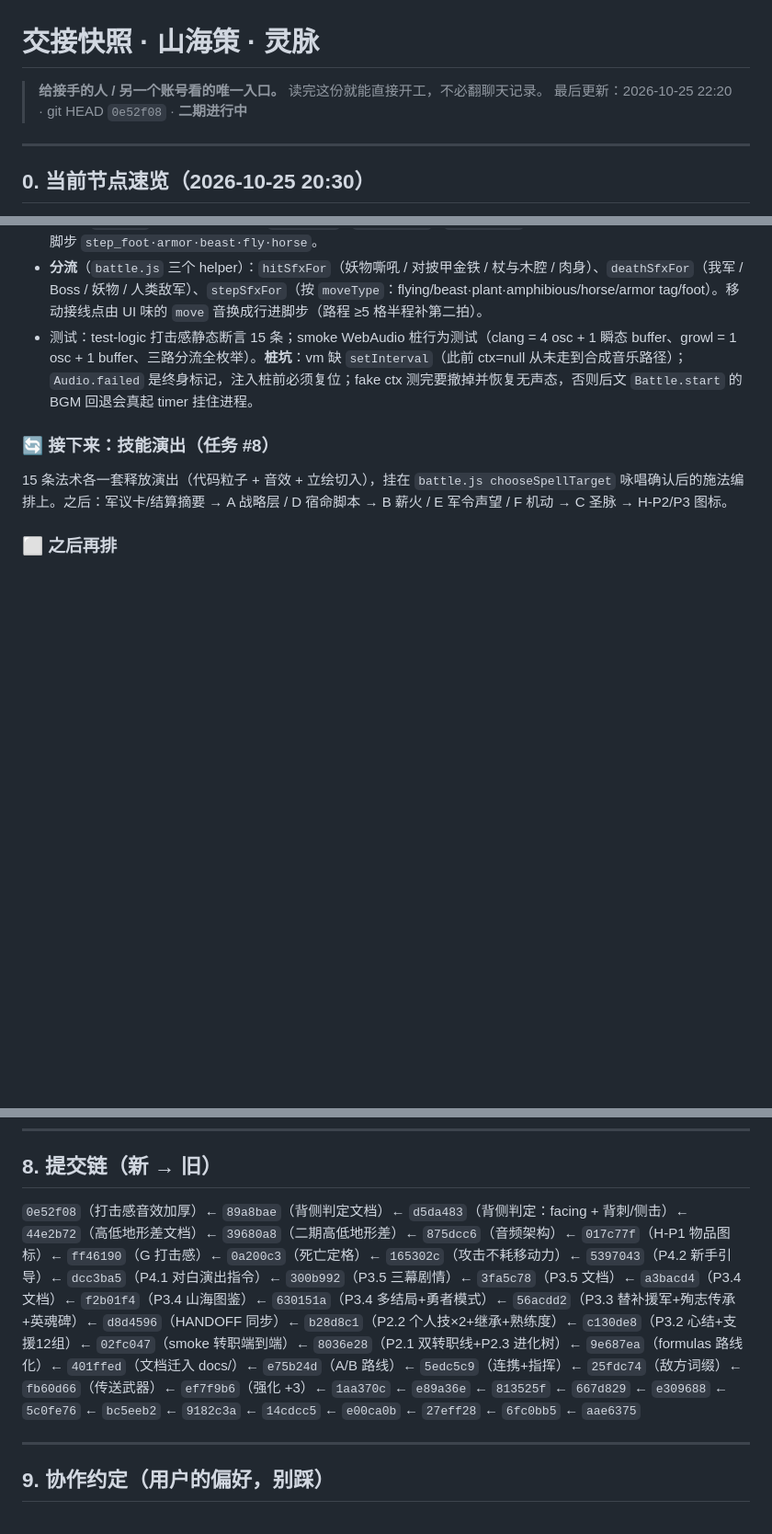
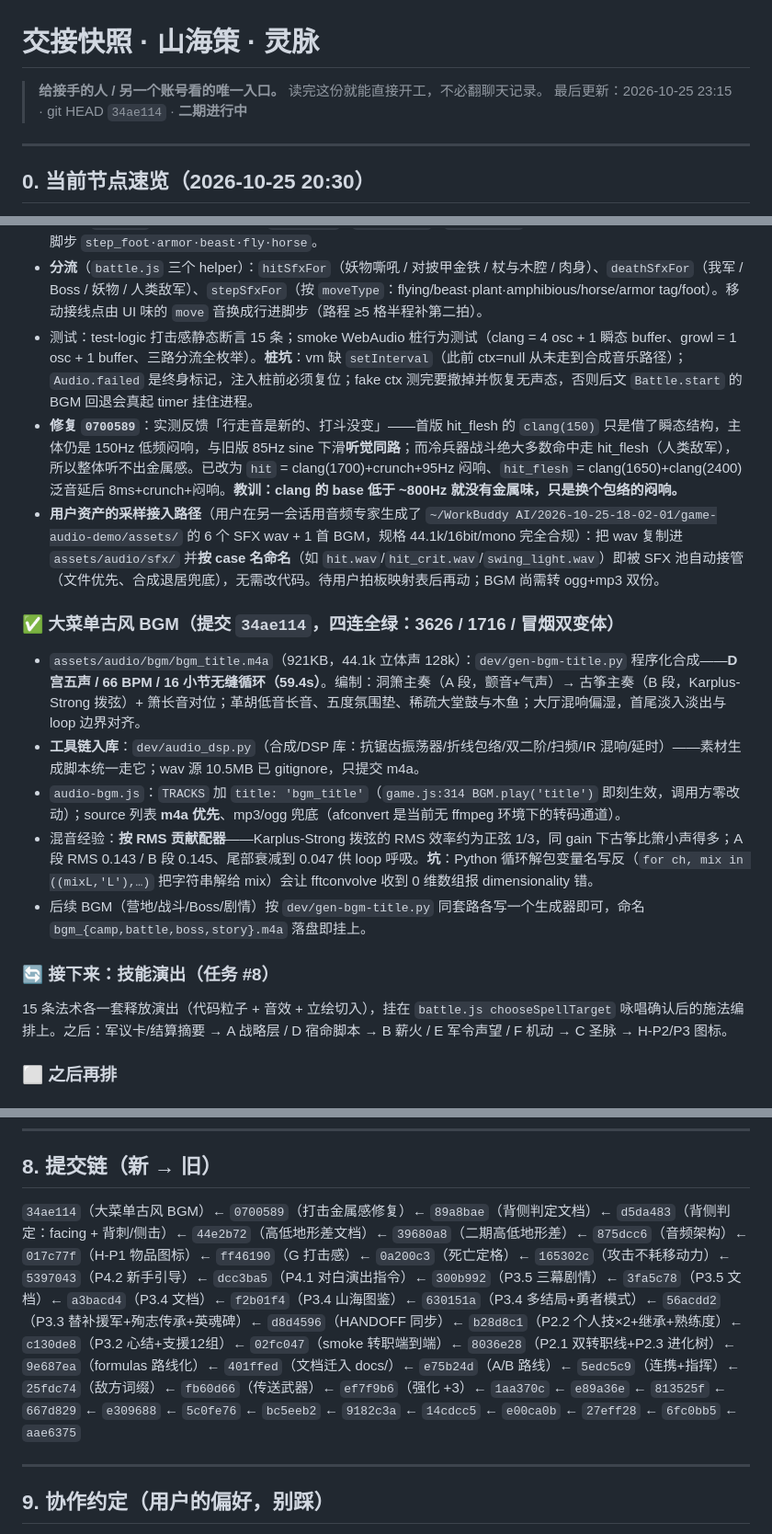
Before and after one commit to 718997675/shanhaice-srpg, a Markdown page: HANDOFF.md, 3 parts joined by grey strips. Shown at 92% size. Rendered like a GitHub page; blank space fills up the shorter version.

Commit message:
文档：HANDOFF §0 与开发计划记录大菜单古风 BGM 节点（34ae114）

```diff
--- a/HANDOFF.md
+++ b/HANDOFF.md
@@ -1,7 +1,7 @@
 # 交接快照 · 山海策 · 灵脉
 
 > **给接手的人 / 另一个账号看的唯一入口。** 读完这份就能直接开工，不必翻聊天记录。
-> 最后更新：2026-10-25 22:20 · git HEAD `0e52f08` · **二期进行中**
+> 最后更新：2026-10-25 23:15 · git HEAD `34ae114` · **二期进行中**
 
 ---
 
@@ -70,6 +70,16 @@
 - **新增**：`foe_hit`（妖物受击嘶吼）/ `foe_death` / `boss_death` / `death_hero` 加重（披甲倒地闷响 + 远钟）/ 五路脚步 `step_foot·armor·beast·fly·horse`。
 - **分流**（`battle.js` 三个 helper）：`hitSfxFor`（妖物嘶吼 / 对披甲金铁 / 杖与木腔 / 肉身）、`deathSfxFor`（我军 / Boss / 妖物 / 人类敌军）、`stepSfxFor`（按 `moveType`：flying/beast·plant·amphibious/horse/armor tag/foot）。移动接线点由 UI 味的 `move` 音换成行进脚步（路程 ≥5 格半程补第二拍）。
 - 测试：test-logic 打击感静态断言 15 条；smoke WebAudio 桩行为测试（clang = 4 osc + 1 瞬态 buffer、growl = 1 osc + 1 buffer、三路分流全枚举）。**桩坑**：vm 缺 `setInterval`（此前 ctx=null 从未走到合成音乐路径）；`Audio.failed` 是终身标记，注入桩前必须复位；fake ctx 测完要撤掉并恢复无声态，否则后文 `Battle.start` 的 BGM 回退会真起 timer 挂住进程。
+- **修复 `0700589`**：实测反馈「行走音是新的、打斗没变」——首版 hit_flesh 的 `clang(150)` 只是借了瞬态结构，主体仍是 150Hz 低频闷响，与旧版 85Hz sine 下滑**听觉同路**；而冷兵器战斗绝大多数命中走 hit_flesh（人类敌军），所以整体听不出金属感。已改为 `hit` = clang(1700)+crunch+95Hz 闷响、`hit_flesh` = clang(1650)+clang(2400) 泛音延后 8ms+crunch+闷响。**教训：clang 的 base 低于 ~800Hz 就没有金属味，只是换个包络的闷响。**
+- **用户资产的采样接入路径**（用户在另一会话用音频专家生成了 `~/WorkBuddy AI/2026-10-25-18-02-01/game-audio-demo/assets/` 的 6 个 SFX wav + 1 首 BGM，规格 44.1k/16bit/mono 完全合规）：把 wav 复制进 `assets/audio/sfx/` 并**按 case 名命名**（如 `hit.wav`/`hit_crit.wav`/`swing_light.wav`）即被 SFX 池自动接管（文件优先、合成退居兜底），无需改代码。待用户拍板映射表后再动；BGM 尚需转 ogg+mp3 双份。
+
+### ✅ 大菜单古风 BGM（提交 `34ae114`，四连全绿：3626 / 1716 / 冒烟双变体）
+
+- `assets/audio/bgm/bgm_title.m4a`（921KB，44.1k 立体声 128k）：`dev/gen-bgm-title.py` 程序化合成——**D 宫五声 / 66 BPM / 16 小节无缝循环（59.4s）**。编制：洞箫主奏（A 段，颤音+气声）→ 古筝主奏（B 段，Karplus-Strong 拨弦）+ 箫长音对位；革胡低音长音、五度氛围垫、稀疏大堂鼓与木鱼；大厅混响偏湿，首尾淡入淡出与 loop 边界对齐。
+- **工具链入库**：`dev/audio_dsp.py`（合成/DSP 库：抗锯齿振荡器/折线包络/双二阶/扫频/IR 混响/延时）——素材生成脚本统一走它；wav 源 10.5MB 已 gitignore，只提交 m4a。
+- `audio-bgm.js`：`TRACKS` 加 `title: 'bgm_title'`（`game.js:314 BGM.play('title')` 即刻生效，调用方零改动）；source 列表 **m4a 优先**、mp3/ogg 兜底（afconvert 是当前无 ffmpeg 环境下的转码通道）。
+- 混音经验：**按 RMS 贡献配器**——Karplus-Strong 拨弦的 RMS 效率约为正弦 1/3，同 gain 下古筝比箫小声得多；A 段 RMS 0.143 / B 段 0.145、尾部衰减到 0.047 供 loop 呼吸。**坑**：Python 循环解包变量名写反（`for ch, mix in ((mixL,'L'),…)` 把字符串解给 mix）会让 fftconvolve 收到 0 维数组报 dimensionality 错。
+- 后续 BGM（营地/战斗/Boss/剧情）按 `dev/gen-bgm-title.py` 同套路各写一个生成器即可，命名 `bgm_{camp,battle,boss,story}.m4a` 落盘即挂上。
 
 ### 🔄 接下来：技能演出（任务 #8）
 
@@ -236,7 +246,7 @@ P5 平衡（三档难度实测 + 成长曲线）、P6 回归与文档终稿；
 
 ## 8. 提交链（新 → 旧）
 
-`0e52f08`（打击感音效加厚）← `89a8bae`（背侧判定文档）← `d5da483`（背侧判定：facing + 背刺/侧击）← `44e2b72`（高低地形差文档）← `39680a8`（二期高低地形差）← `875dcc6`（音频架构）← `017c77f`（H-P1 物品图标）← `ff46190`（G 打击感）← `0a200c3`（死亡定格）← `165302c`（攻击不耗移动力）← `5397043`（P4.2 新手引导）← `dcc3ba5`（P4.1 对白演出指令）← `300b992`（P3.5 三幕剧情）← `3fa5c78`（P3.5 文档）← `a3bacd4`（P3.4 文档）← `f2b01f4`（P3.4 山海图鉴）← `630151a`（P3.4 多结局+勇者模式）← `56acdd2`（P3.3 替补援军+殉志传承+英魂碑）← `d8d4596`（HANDOFF 同步）← `b28d8c1`（P2.2 个人技×2+继承+熟练度）← `c130de8`（P3.2 心结+支援12组）← `02fc047`（smoke 转职端到端）← `8036e28`（P2.1 双转职线+P2.3 进化树）← `9e687ea`（formulas 路线化）← `401ffed`（文档迁入 docs/）← `e75b24d`（A/B 路线）← `5edc5c9`（连携+指挥）← `25fdc74`（敌方词缀）← `fb60d66`（传送武器）← `ef7f9b6`（强化 +3）← `1aa370c` ← `e89a36e` ← `813525f` ← `667d829` ← `e309688` ← `5c0fe76` ← `bc5eeb2` ← `9182c3a` ← `14cdcc5` ← `e00ca0b` ← `27eff28` ← `6fc0bb5` ← `aae6375`
+`34ae114`（大菜单古风 BGM）← `0700589`（打击金属感修复）← `89a8bae`（背侧判定文档）← `d5da483`（背侧判定：facing + 背刺/侧击）← `44e2b72`（高低地形差文档）← `39680a8`（二期高低地形差）← `875dcc6`（音频架构）← `017c77f`（H-P1 物品图标）← `ff46190`（G 打击感）← `0a200c3`（死亡定格）← `165302c`（攻击不耗移动力）← `5397043`（P4.2 新手引导）← `dcc3ba5`（P4.1 对白演出指令）← `300b992`（P3.5 三幕剧情）← `3fa5c78`（P3.5 文档）← `a3bacd4`（P3.4 文档）← `f2b01f4`（P3.4 山海图鉴）← `630151a`（P3.4 多结局+勇者模式）← `56acdd2`（P3.3 替补援军+殉志传承+英魂碑）← `d8d4596`（HANDOFF 同步）← `b28d8c1`（P2.2 个人技×2+继承+熟练度）← `c130de8`（P3.2 心结+支援12组）← `02fc047`（smoke 转职端到端）← `8036e28`（P2.1 双转职线+P2.3 进化树）← `9e687ea`（formulas 路线化）← `401ffed`（文档迁入 docs/）← `e75b24d`（A/B 路线）← `5edc5c9`（连携+指挥）← `25fdc74`（敌方词缀）← `fb60d66`（传送武器）← `ef7f9b6`（强化 +3）← `1aa370c` ← `e89a36e` ← `813525f` ← `667d829` ← `e309688` ← `5c0fe76` ← `bc5eeb2` ← `9182c3a` ← `14cdcc5` ← `e00ca0b` ← `27eff28` ← `6fc0bb5` ← `aae6375`
 
 ---
 
```
Also changed, not shown: docs/开发计划.md (+1 -0 lines).
